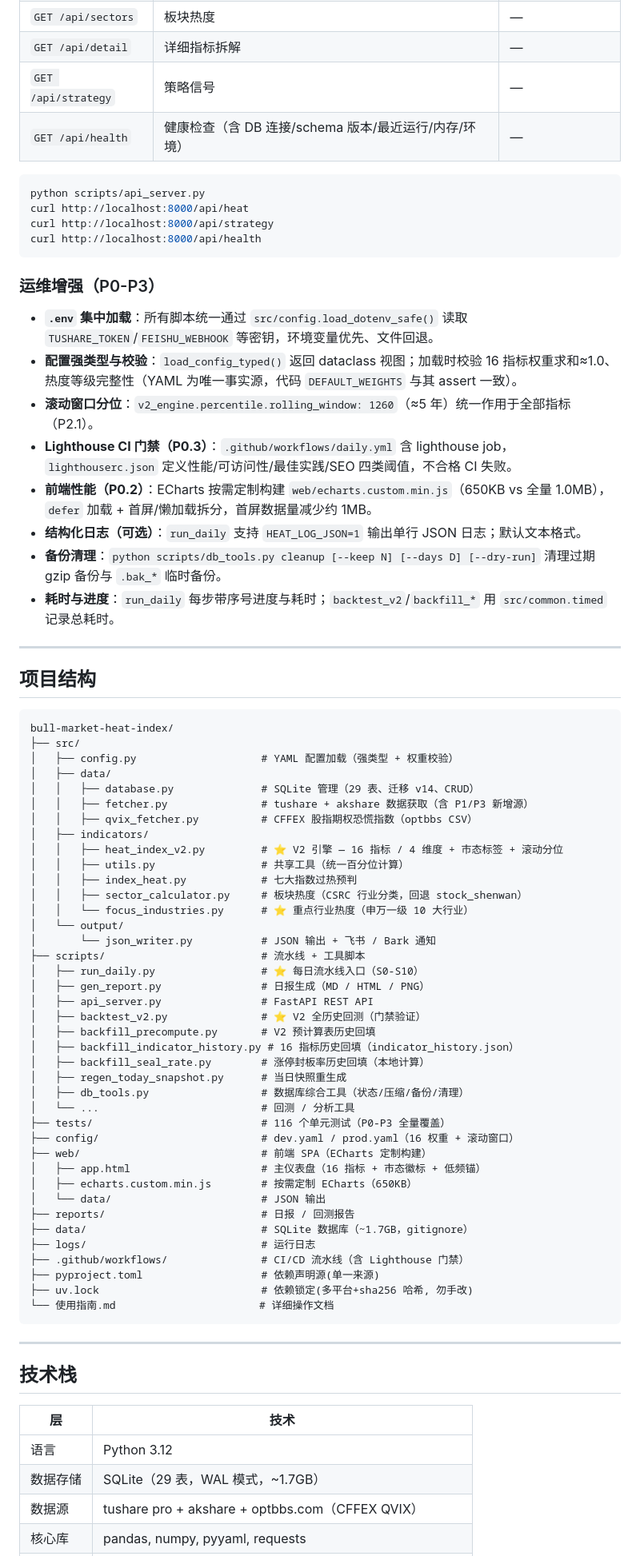
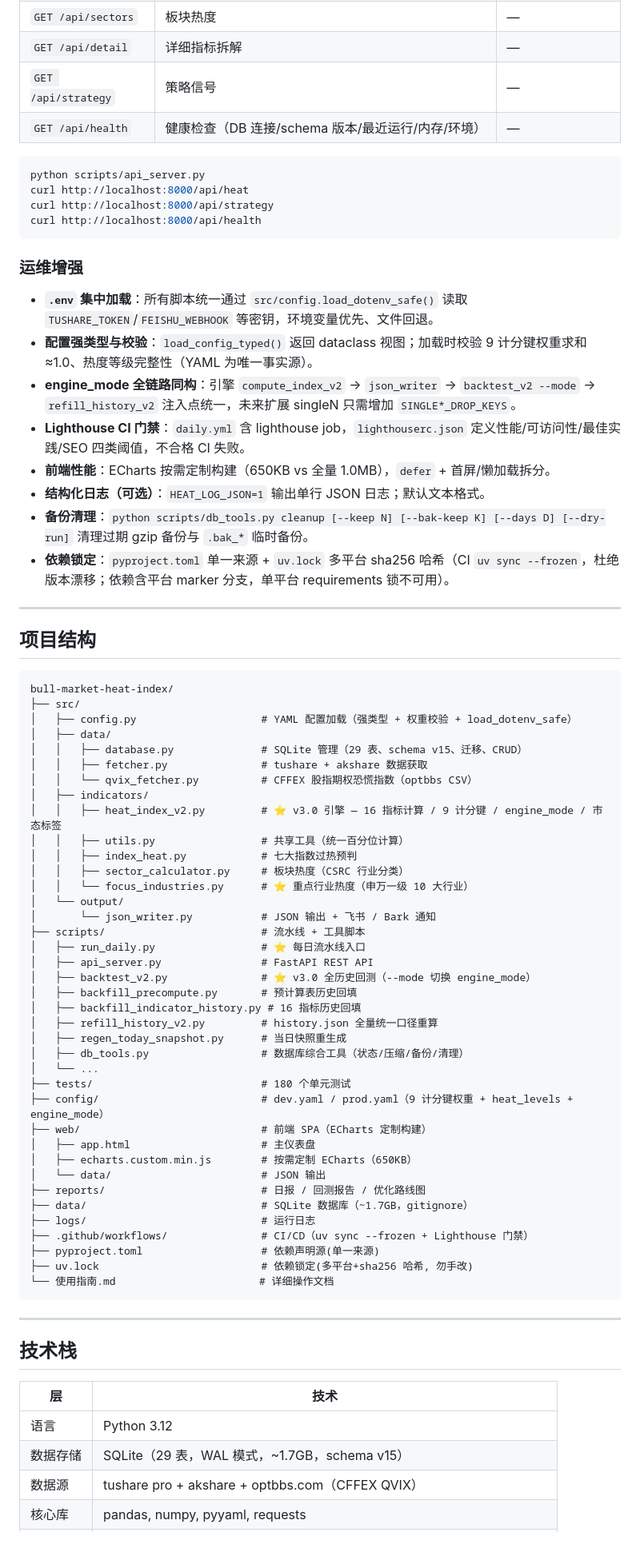
Before and after one commit to hesievan/bull-stock, a Markdown page: README.md, the part around one of its changes. Shown at 80% size. Drawn GitHub-style.

````diff
--- a/README.md
+++ b/README.md
@@ -418,7 +438,7 @@ score = avg(估值分(PE百分位), 情绪分(换手率百分位), 涨跌比分(
 | `GET /api/sectors` | 板块热度 | — |
 | `GET /api/detail` | 详细指标拆解 | — |
 | `GET /api/strategy` | 策略信号 | — |
-| `GET /api/health` | 健康检查（含 DB 连接/schema 版本/最近运行/内存/环境） | — |
+| `GET /api/health` | 健康检查（DB 连接/schema 版本/最近运行/内存/环境） | — |
 
 ```bash
 python scripts/api_server.py
@@ -427,16 +447,16 @@ curl http://localhost:8000/api/strategy
 curl http://localhost:8000/api/health
 ```
 
-### 运维增强（P0-P3）
+### 运维增强
 
 - **`.env` 集中加载**：所有脚本统一通过 `src/config.load_dotenv_safe()` 读取 `TUSHARE_TOKEN`/`FEISHU_WEBHOOK` 等密钥，环境变量优先、文件回退。
-- **配置强类型与校验**：`load_config_typed()` 返回 dataclass 视图；加载时校验 16 指标权重求和≈1.0、热度等级完整性（YAML 为唯一事实源，代码 `DEFAULT_WEIGHTS` 与其 assert 一致）。
-- **滚动窗口分位**：`v2_engine.percentile.rolling_window: 1260`（≈5 年）统一作用于全部指标（P2.1）。
-- **Lighthouse CI 门禁（P0.3）**：`.github/workflows/daily.yml` 含 lighthouse job，`lighthouserc.json` 定义性能/可访问性/最佳实践/SEO 四类阈值，不合格 CI 失败。
-- **前端性能（P0.2）**：ECharts 按需定制构建 `web/echarts.custom.min.js`（650KB vs 全量 1.0MB），`defer` 加载 + 首屏/懒加载拆分，首屏数据量减少约 1MB。
-- **结构化日志（可选）**：`run_daily` 支持 `HEAT_LOG_JSON=1` 输出单行 JSON 日志；默认文本格式。
-- **备份清理**：`python scripts/db_tools.py cleanup [--keep N] [--days D] [--dry-run]` 清理过期 gzip 备份与 `.bak_*` 临时备份。
-- **耗时与进度**：`run_daily` 每步带序号进度与耗时；`backtest_v2`/`backfill_*` 用 `src/common.timed` 记录总耗时。
+- **配置强类型与校验**：`load_config_typed()` 返回 dataclass 视图；加载时校验 9 计分键权重求和≈1.0、热度等级完整性（YAML 为唯一事实源）。
+- **engine_mode 全链路同构**：引擎 `compute_index_v2` → `json_writer` → `backtest_v2 --mode` → `refill_history_v2` 注入点统一，未来扩展 singleN 只需增加 `SINGLE*_DROP_KEYS`。
+- **Lighthouse CI 门禁**：`daily.yml` 含 lighthouse job，`lighthouserc.json` 定义性能/可访问性/最佳实践/SEO 四类阈值，不合格 CI 失败。
+- **前端性能**：ECharts 按需定制构建（650KB vs 全量 1.0MB），`defer` + 首屏/懒加载拆分。
+- **结构化日志（可选）**：`HEAT_LOG_JSON=1` 输出单行 JSON 日志；默认文本格式。
+- **备份清理**：`python scripts/db_tools.py cleanup [--keep N] [--bak-keep K] [--days D] [--dry-run]` 清理过期 gzip 备份与 `.bak_*` 临时备份。
+- **依赖锁定**：`pyproject.toml` 单一来源 + `uv.lock` 多平台 sha256 哈希（CI `uv sync --frozen`，杜绝版本漂移；依赖含平台 marker 分支，单平台 requirements 锁不可用）。
 
 ---
 
@@ -445,40 +465,39 @@ curl http://localhost:8000/api/health
 ```
 bull-market-heat-index/
 ├── src/
-│   ├── config.py                    # YAML 配置加载（强类型 + 权重校验）
+│   ├── config.py                    # YAML 配置加载（强类型 + 权重校验 + load_dotenv_safe）
 │   ├── data/
-│   │   ├── database.py              # SQLite 管理（29 表、迁移 v14、CRUD）
-│   │   ├── fetcher.py               # tushare + akshare 数据获取（含 P1/P3 新增源）
-│   │   ├── qvix_fetcher.py          # CFFEX 股指期权恐慌指数（optbbs CSV）
+│   │   ├── database.py              # SQLite 管理（29 表、schema v15、迁移、CRUD）
+│   │   ├── fetcher.py               # tushare + akshare 数据获取
+│   │   └── qvix_fetcher.py          # CFFEX 股指期权恐慌指数（optbbs CSV）
 │   ├── indicators/
-│   │   ├── heat_index_v2.py         # ⭐ V2 引擎 — 16 指标 / 4 维度 + 市态标签 + 滚动分位
+│   │   ├── heat_index_v2.py         # ⭐ v3.0 引擎 — 16 指标计算 / 9 计分键 / engine_mode / 市态标签
 │   │   ├── utils.py                 # 共享工具（统一百分位计算）
 │   │   ├── index_heat.py            # 七大指数过热预判
-│   │   ├── sector_calculator.py     # 板块热度（CSRC 行业分类，回退 stock_shenwan）
+│   │   ├── sector_calculator.py     # 板块热度（CSRC 行业分类）
 │   │   └── focus_industries.py      # ⭐ 重点行业热度（申万一级 10 大行业）
 │   └── output/
 │       └── json_writer.py           # JSON 输出 + 飞书 / Bark 通知
 ├── scripts/                         # 流水线 + 工具脚本
-│   ├── run_daily.py                 # ⭐ 每日流水线入口（S0-S10）
-│   ├── gen_report.py                # 日报生成（MD / HTML / PNG）
+│   ├── run_daily.py                 # ⭐ 每日流水线入口
 │   ├── api_server.py                # FastAPI REST API
-│   ├── backtest_v2.py               # ⭐ V2 全历史回测（门禁验证）
-│   ├── backfill_precompute.py       # V2 预计算表历史回填
-│   ├── backfill_indicator_history.py # 16 指标历史回填（indicator_history.json）
-│   ├── backfill_seal_rate.py        # 涨停封板率历史回填（本地计算）
+│   ├── backtest_v2.py               # ⭐ v3.0 全历史回测（--mode 切换 engine_mode）
+│   ├── backfill_precompute.py       # 预计算表历史回填
+│   ├── backfill_indicator_history.py # 16 指标历史回填
+│   ├── refill_history_v2.py         # history.json 全量统一口径重算
 │   ├── regen_today_snapshot.py      # 当日快照重生成
 │   ├── db_tools.py                  # 数据库综合工具（状态/压缩/备份/清理）
-│   └── ...                          # 回测 / 分析工具
-├── tests/                           # 116 个单元测试（P0-P3 全量覆盖）
-├── config/                          # dev.yaml / prod.yaml（16 权重 + 滚动窗口）
+│   └── ...
+├── tests/                           # 180 个单元测试
+├── config/                          # dev.yaml / prod.yaml（9 计分键权重 + heat_levels + engine_mode）
 ├── web/                             # 前端 SPA（ECharts 定制构建）
-│   ├── app.html                     # 主仪表盘（16 指标 + 市态徽标 + 低频锚）
+│   ├── app.html                     # 主仪表盘
 │   ├── echarts.custom.min.js        # 按需定制 ECharts（650KB）
 │   └── data/                        # JSON 输出
-├── reports/                         # 日报 / 回测报告
+├── reports/                         # 日报 / 回测报告 / 优化路线图
 ├── data/                            # SQLite 数据库（~1.7GB，gitignore）
 ├── logs/                            # 运行日志
-├── .github/workflows/               # CI/CD 流水线（含 Lighthouse 门禁）
+├── .github/workflows/               # CI/CD（uv sync --frozen + Lighthouse 门禁）
 ├── pyproject.toml                   # 依赖声明源(单一来源)
 ├── uv.lock                          # 依赖锁定(多平台+sha256 哈希, 勿手改)
 └── 使用指南.md                       # 详细操作文档
@@ -491,7 +510,7 @@ bull-market-heat-index/
 | 层 | 技术 |
 |----|------|
 | 语言 | Python 3.12 |
-| 数据存储 | SQLite（29 表，WAL 模式，~1.7GB） |
+| 数据存储 | SQLite（29 表，WAL 模式，~1.7GB，schema v15） |
 | 数据源 | tushare pro + akshare + optbbs.com（CFFEX QVIX） |
 | 核心库 | pandas, numpy, pyyaml, requests |
 | API 服务 | FastAPI + uvicorn |
````
Also changed, not shown: other parts of README.md (+243 -210 lines).
